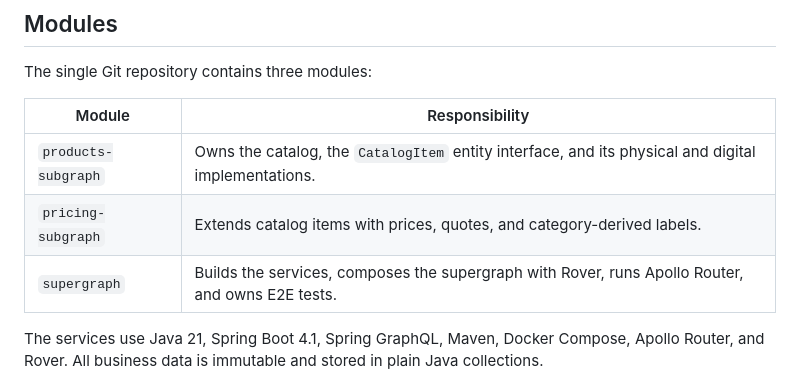
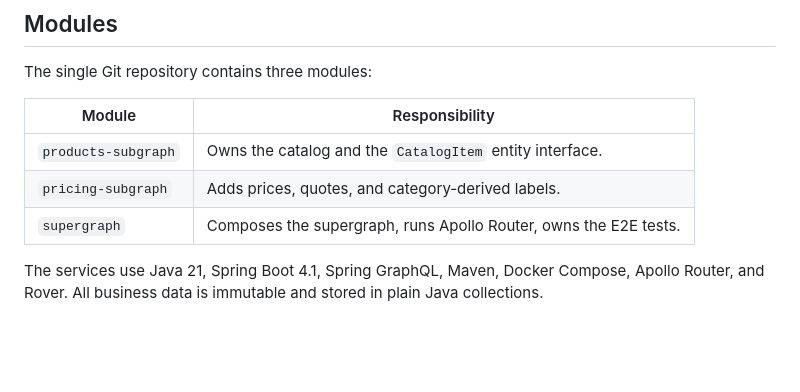
Before and after one commit to rodolfodpk/spring-graphql-lab, a Markdown page: README.md, the part around the change. GitHub-like rendering; blank space fills up the shorter version.

Commit message:
Keep module names on one line in the README table
The Responsibility column was wide enough to squeeze the Module column
until products-subgraph wrapped mid-name. GitHub sizes table columns by
content, and it strips style attributes, rejects nobr, and would only
honour a non-breaking hyphen — which renders correctly but hands anyone
copying the directory name a U+2011 that no shell will match.

Shorten the responsibilities instead. The widest cell drops from 99 to
64 characters, which leaves the name column room. The detail lost here
is covered in each module's own README.

Co-Authored-By: Claude Opus 5 <noreply@anthropic.com>

```diff
--- a/README.md
+++ b/README.md
@@ -15,9 +15,9 @@ The single Git repository contains three modules:
 
 | Module | Responsibility |
 | --- | --- |
-| `products-subgraph` | Owns the catalog, the `CatalogItem` entity interface, and its physical and digital implementations. |
-| `pricing-subgraph` | Extends catalog items with prices, quotes, and category-derived labels. |
-| `supergraph` | Builds the services, composes the supergraph with Rover, runs Apollo Router, and owns E2E tests. |
+| `products-subgraph` | Owns the catalog and the `CatalogItem` entity interface. |
+| `pricing-subgraph` | Adds prices, quotes, and category-derived labels. |
+| `supergraph` | Composes the supergraph, runs Apollo Router, owns the E2E tests. |
 
 The services use Java 21, Spring Boot 4.1, Spring GraphQL, Maven, Docker
 Compose, Apollo Router, and Rover. All business data is immutable and stored in
```
